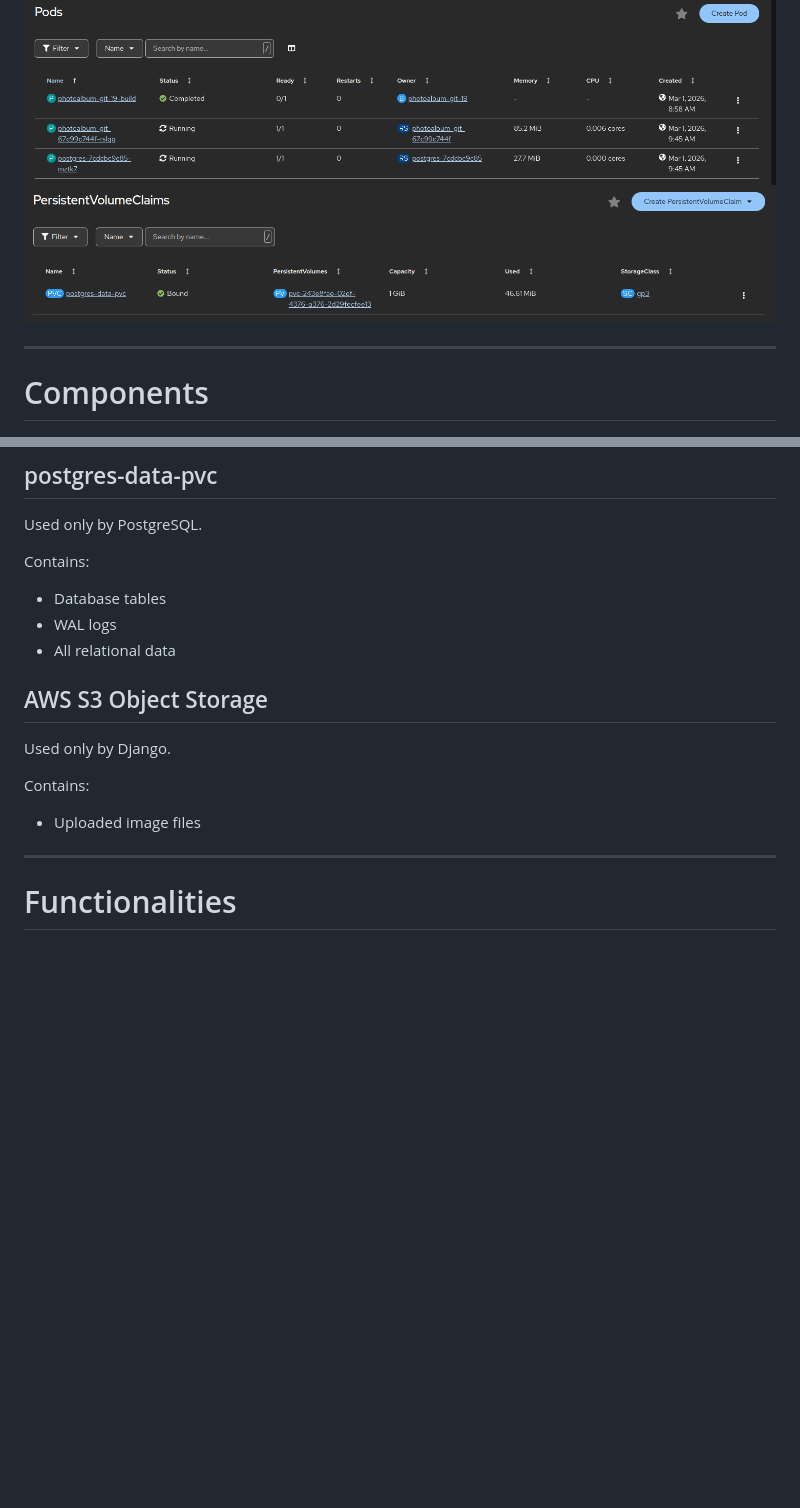
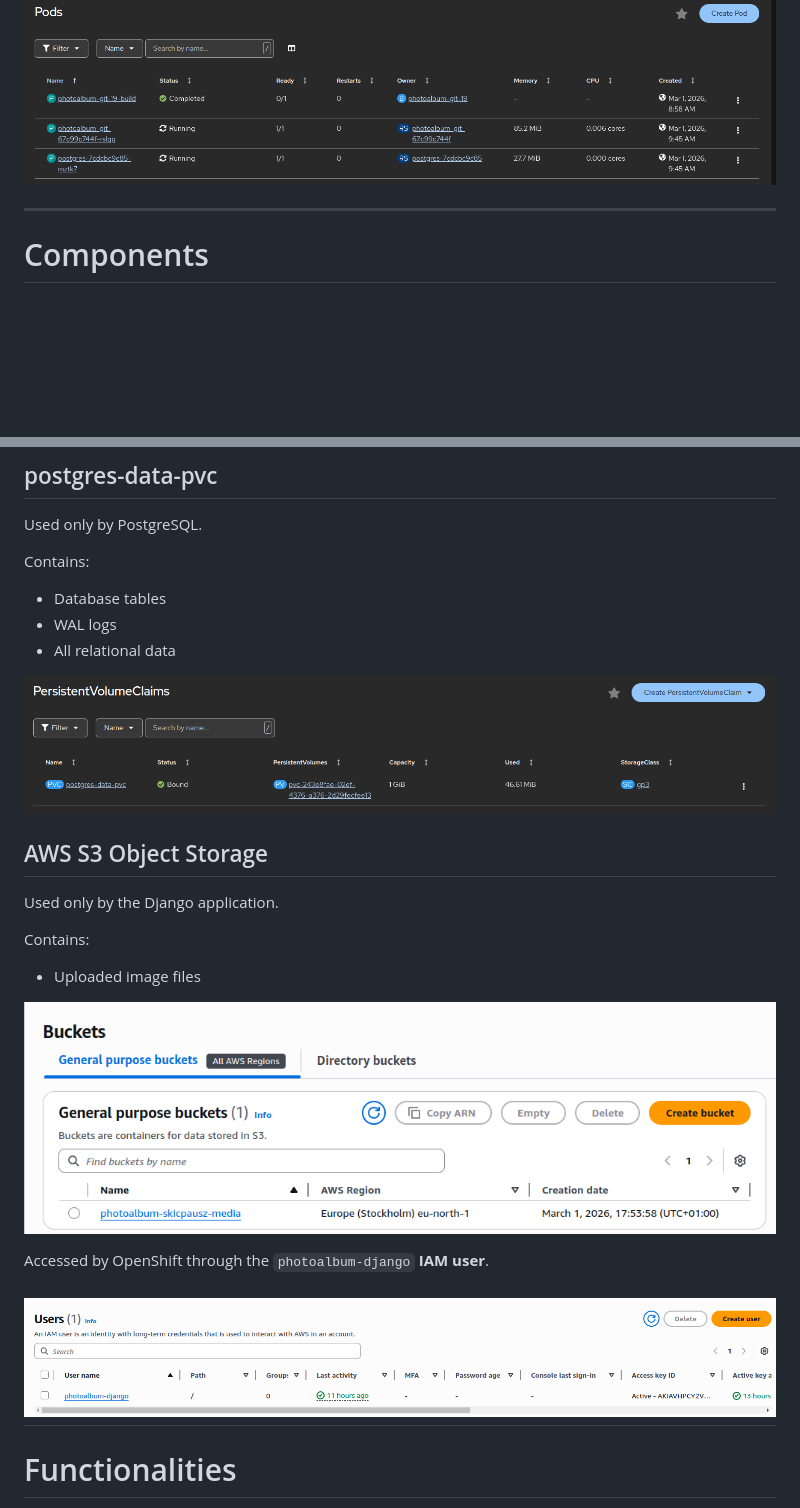
Before and after one commit to ballakrisz/photoalbum, a Markdown page: README.md, 2 parts joined by grey strips. Drawn GitHub-style; pictures changed too: docs/S3_bucket.png (added), docs/iam_user.png (added); blank space fills up the shorter version.

Commit message:
Added S3 bucket and IAM user photos into readme

```diff
--- a/README.md
+++ b/README.md
@@ -50,7 +50,6 @@ All persistent data is stored externally:
 - Image files → AWS S3
 
 ![Pod Architecture](docs/pod_arch.png)
-![Storage Architecure](docs/postgresql_pvc.png)
 
 ---
 
@@ -113,14 +112,21 @@ Contains:
 - WAL logs
 - All relational data
 
+![Postgres PVC](docs/postgresql_pvc.png)
+
 ## AWS S3 Object Storage
 
-Used only by Django.
+Used only by the Django application.
 
 Contains:
 
 - Uploaded image files
 
+![S3 storage](docs/S3_bucket.png)
+
+Accessed by OpenShift through the `photoalbum-django` **IAM user**.
+
+![IAM user](docs/iam_user.png)
 ---
 # Functionalities
 
```
